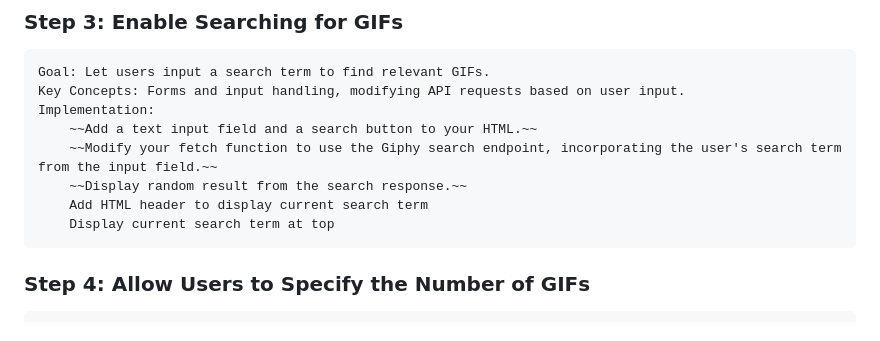
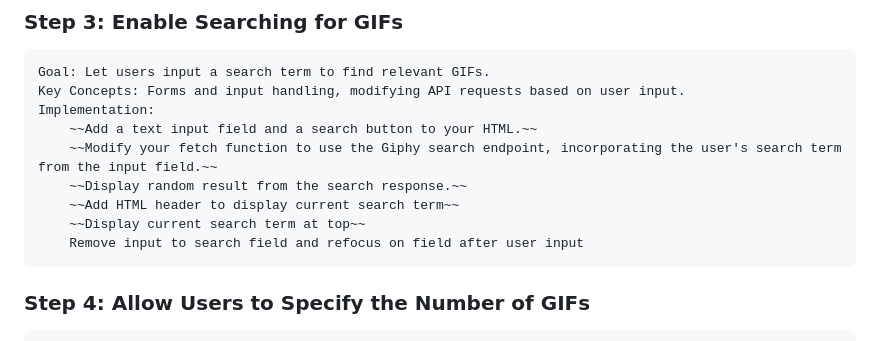
Before and after one commit to arturosalazar/giphy_explorer_project, a Markdown page: DEVELOPMENT_PLAN.md, the part around the change. Rendered like a GitHub page.

Commit message:
Update development plan with progress and additional steps

```diff
--- a/DEVELOPMENT_PLAN.md
+++ b/DEVELOPMENT_PLAN.md
@@ -30,8 +30,9 @@
         ~~Add a text input field and a search button to your HTML.~~
         ~~Modify your fetch function to use the Giphy search endpoint, incorporating the user's search term from the input field.~~
         ~~Display random result from the search response.~~
-        Add HTML header to display current search term
-        Display current search term at top
+        ~~Add HTML header to display current search term~~
+        ~~Display current search term at top~~
+        Remove input to search field and refocus on field after user input
 
 ### Step 4: Allow Users to Specify the Number of GIFs
 
```
